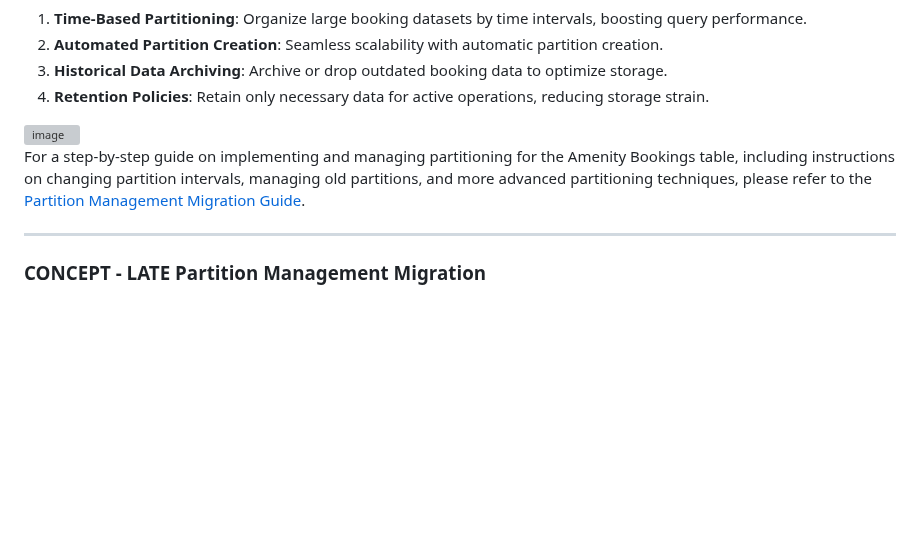
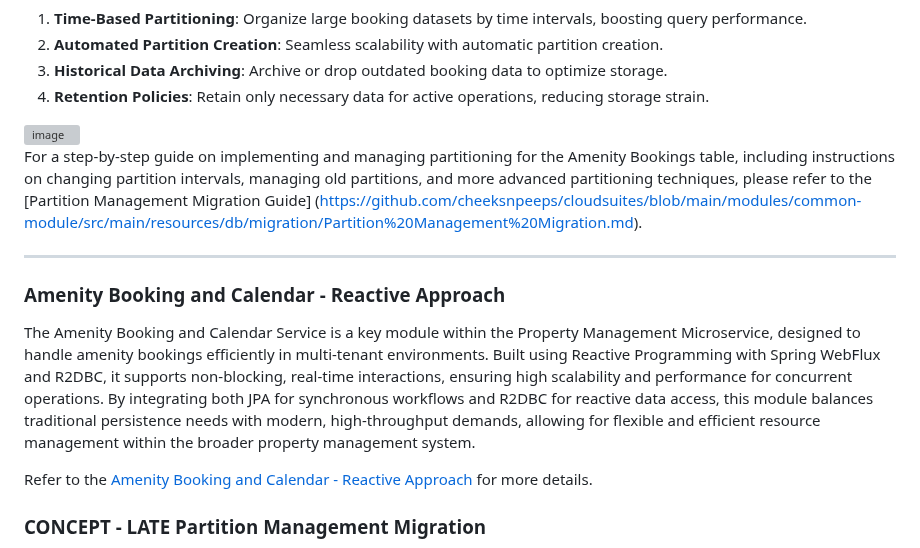
Before and after one commit to cheeksnpeeps/cloudsuites, a Markdown page: README.md, the part around the change. GitHub-like rendering; blank space fills up the shorter version; grey boxes are pictures that could not be loaded.

```diff
--- a/README.md
+++ b/README.md
@@ -111,9 +111,15 @@ Optimize data management by partitioning the `Amenity Bookings` table for improv
 
 For a step-by-step guide on implementing and managing partitioning for the Amenity Bookings table, including
 instructions on changing partition intervals, managing old partitions, and more advanced partitioning techniques, please
-refer to the [Partition Management Migration Guide](https://github.com/cheeksnpeeps/cloudsuites/blob/main/modules/common-module/src/main/resources/db/migration/Partition%20Management%20Migration.md).
+refer to the [Partition Management Migration Guide] (https://github.com/cheeksnpeeps/cloudsuites/blob/main/modules/common-module/src/main/resources/db/migration/Partition%20Management%20Migration.md).
 
 ---
+
+### Amenity Booking and Calendar - Reactive Approach
+
+The Amenity Booking and Calendar Service is a key module within the Property Management Microservice, designed to handle amenity bookings efficiently in multi-tenant environments. Built using Reactive Programming with Spring WebFlux and R2DBC, it supports non-blocking, real-time interactions, ensuring high scalability and performance for concurrent operations. By integrating both JPA for synchronous workflows and R2DBC for reactive data access, this module balances traditional persistence needs with modern, high-throughput demands, allowing for flexible and efficient resource management within the broader property management system.
+
+Refer to the [Amenity Booking and Calendar - Reactive Approach](https://github.com/cheeksnpeeps/cloudsuites/blob/main/modules/amenity-module/Amenity%20Booking%20and%20Calendar%20Service%20(Reactive%20Approach).md) for more details.
 
 ### CONCEPT - LATE Partition Management Migration
 
```
